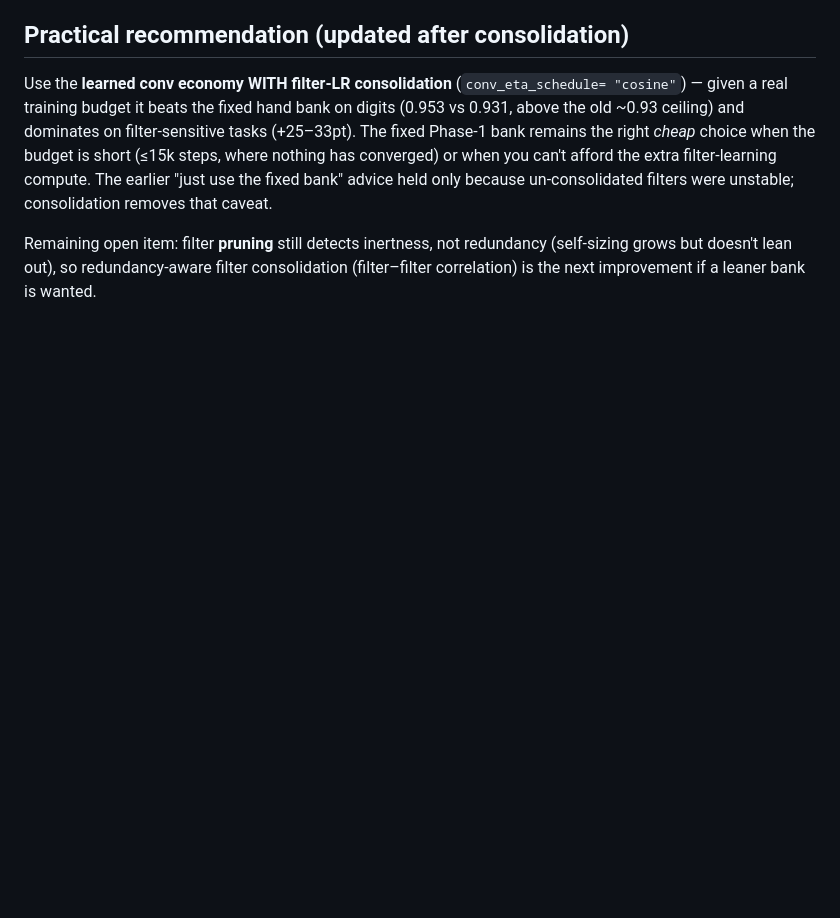
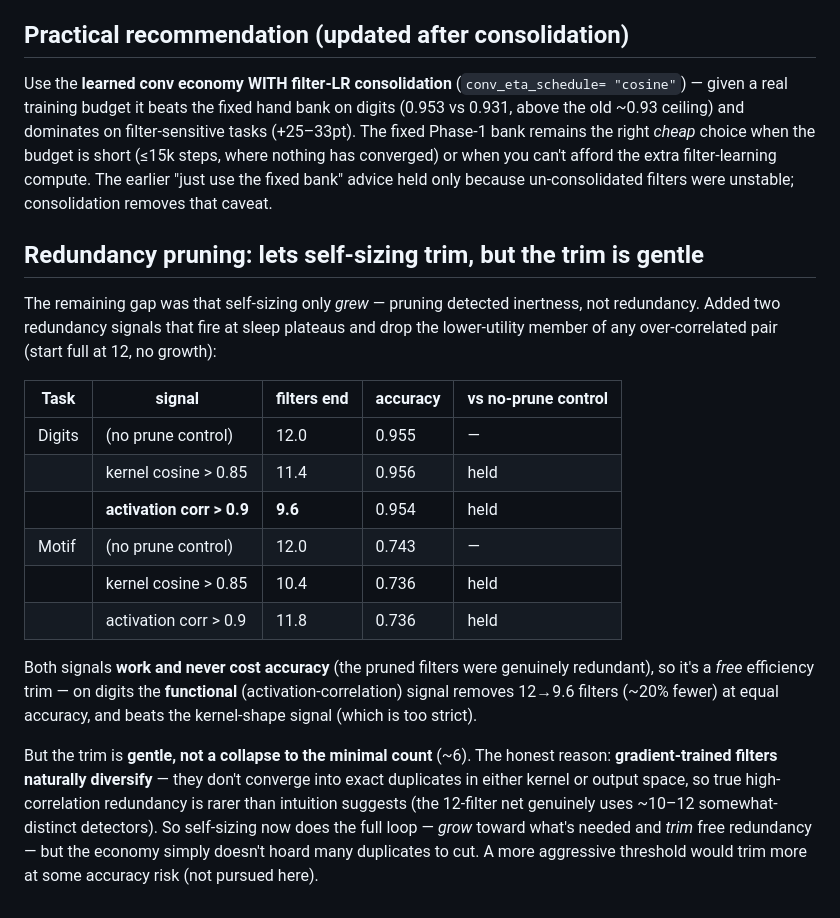
Before and after one commit to gnano222/neuron-rethink, a Markdown page: docs/findings-2026-06-16-conv-sprout-phase2.md, the part around the change. Rendered like a GitHub page; blank space fills up the shorter version.

Commit message:
docs: redundancy pruning outcome (free trim, gentle; filters diversify naturally)

```diff
--- a/docs/findings-2026-06-16-conv-sprout-phase2.md
+++ b/docs/findings-2026-06-16-conv-sprout-phase2.md
@@ -147,6 +147,31 @@ the extra filter-learning compute. The earlier "just use the fixed bank" advice
 only because un-consolidated filters were unstable; consolidation removes that
 caveat.
 
-Remaining open item: filter **pruning** still detects inertness, not redundancy
-(self-sizing grows but doesn't lean out), so redundancy-aware filter consolidation
-(filter–filter correlation) is the next improvement if a leaner bank is wanted.
+## Redundancy pruning: lets self-sizing trim, but the trim is gentle
+
+The remaining gap was that self-sizing only *grew* — pruning detected inertness, not
+redundancy. Added two redundancy signals that fire at sleep plateaus and drop the
+lower-utility member of any over-correlated pair (start full at 12, no growth):
+
+| Task | signal | filters end | accuracy | vs no-prune control |
+|---|---|---|---|---|
+| Digits | (no prune control) | 12.0 | 0.955 | — |
+| | kernel cosine > 0.85 | 11.4 | 0.956 | held |
+| | **activation corr > 0.9** | **9.6** | 0.954 | held |
+| Motif | (no prune control) | 12.0 | 0.743 | — |
+| | kernel cosine > 0.85 | 10.4 | 0.736 | held |
+| | activation corr > 0.9 | 11.8 | 0.736 | held |
+
+Both signals **work and never cost accuracy** (the pruned filters were genuinely
+redundant), so it's a *free* efficiency trim — on digits the **functional**
+(activation-correlation) signal removes 12→9.6 filters (~20% fewer) at equal
+accuracy, and beats the kernel-shape signal (which is too strict).
+
+But the trim is **gentle, not a collapse to the minimal count** (~6). The honest
+reason: **gradient-trained filters naturally diversify** — they don't converge into
+exact duplicates in either kernel or output space, so true high-correlation
+redundancy is rarer than intuition suggests (the 12-filter net genuinely uses
+~10–12 somewhat-distinct detectors). So self-sizing now does the full loop — *grow*
+toward what's needed and *trim* free redundancy — but the economy simply doesn't
+hoard many duplicates to cut. A more aggressive threshold would trim more at some
+accuracy risk (not pursued here).
```
